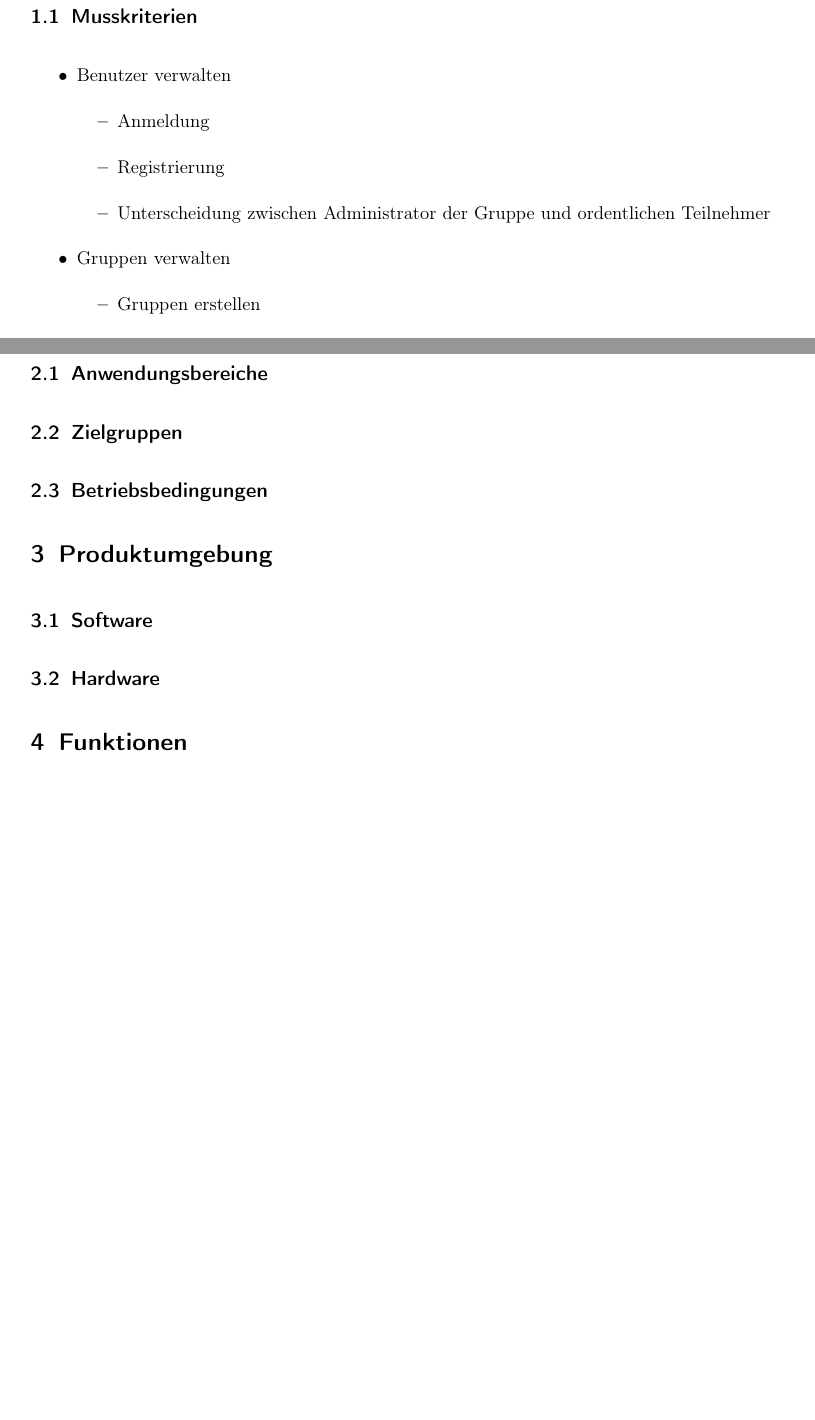
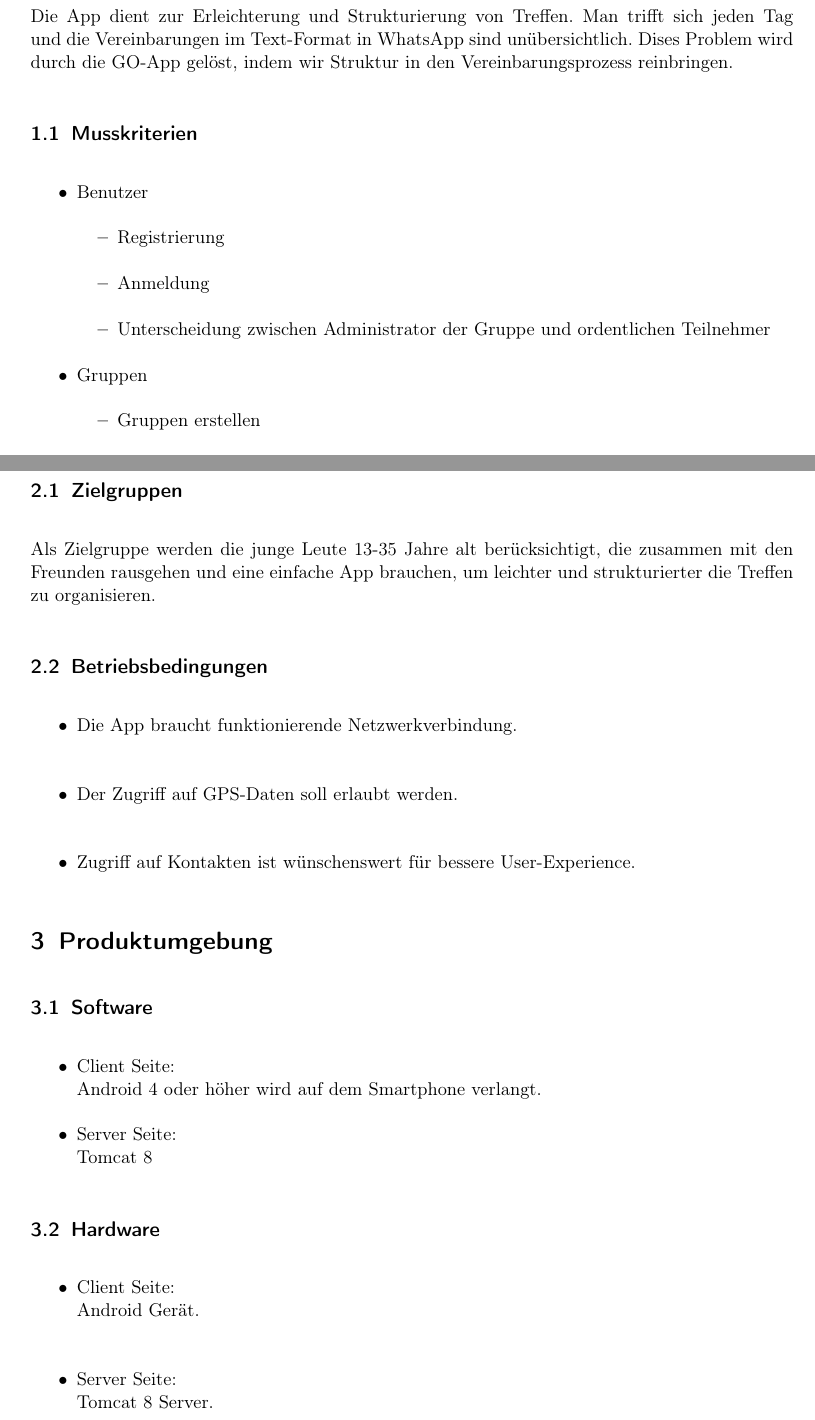
Before and after one commit to tnstrssnr/PSE_2017, a LaTeX document (Pflichtenheft/Pflichtenheft.tex): two parts of pages 3 and 4 of 8, joined at a grey line, cut at the place of the change, the shorter picture padded with empty space. Compiled offline with pdfLaTeX.

Commit message:
Die "kleine" Sections 1 bis 3 ein bisschen ausgefüllt

```diff
--- a/Pflichtenheft/Pflichtenheft.tex
+++ b/Pflichtenheft/Pflichtenheft.tex
@@ -61,20 +61,21 @@
 %TODO Gliederung ggfs nochmal überarbeiten
 \newpage
 \section{Zielbestimmung}
-
-
+Die App dient zur Erleichterung und Strukturierung von Treffen.
+Man trifft sich jeden Tag und die Vereinbarungen im Text-Format in WhatsApp sind unübersichtlich.
+Dises Problem wird durch die GO-App gelöst, indem wir Struktur in den Vereinbarungsprozess reinbringen.
 \subsection{Musskriterien}
 % Anzahl Gruppen, Gruppenmitglieder, GOs, etc. beschränken
 % grobe Zusammenfassung d. fktl. Kriterien (+ referenz auf die jeweiligen Funktionen)
 
 \begin{itemize}
-	\item Benutzer verwalten
+	\item Benutzer
 	\begin{itemize}
+	 	\item Registrierung
 	 	\item Anmeldung
-	 	\item Registrierung
 	 	\item Unterscheidung zwischen Administrator der Gruppe und ordentlichen Teilnehmer
 	\end{itemize}
-	\item Gruppen verwalten
+	\item Gruppen
 		\begin{itemize}
 	 		%\item Jeder kann eine Gruppe erstellen und Nutzer in die Gruppe einladen
 	 		%\item Jeder Teilnehmer der Gruppe kann ein Event in der Gruppe erstellen
@@ -104,22 +105,38 @@ Diese App ist kein Instant Messaging Platform: Textnachrichten, Filesharing wie
 
 
 \section{Produkteinsatz}
-
-\subsection{Anwendungsbereiche}
+%TODO was muss hier hin?
+%\subsection{Anwendungsbereiche} Ich glaube diese Section ist unnötig.
 \subsection{Zielgruppen}
 % Studenten
+Als Zielgruppe werden die junge Leute 13-35 Jahre alt berücksichtigt, die zusammen mit den Freunden rausgehen und eine einfache App brauchen, um leichter und strukturierter die Treffen zu organisieren.
 
 \subsection{Betriebsbedingungen}
 % mind. benötigte Android-Version
 % funktionierende Netzwerkverbindung
 % Zugriff auf GPS-Daten erlaubt
-
-
+\begin{itemize}
+\item Die App braucht funktionierende Netzwerkverbindung.\\
+\item Der Zugriff auf GPS-Daten soll erlaubt werden.\\
+\item Zugriff auf Kontakten ist wünschenswert für bessere User-Experience.
+\end{itemize}
 \section{Produktumgebung}
 
 \subsection{Software}
+\begin{itemize}
+	\item Client Seite:\\
+	Android 4 oder höher wird auf dem Smartphone verlangt.
+	\item Server Seite:\\
+	Tomcat 8
+\end{itemize}
+
+
 \subsection{Hardware}
 % \subsection{Produktschnittstellen} --> inwiefern ist das im Pflichtenheft relevant?
+\begin{itemize}
+\item Client Seite: \\ Android Gerät.\\
+\item Server Seite: \\ Tomcat 8 Server.
+\end{itemize}
 
 
 \section{Funktionen}
```
